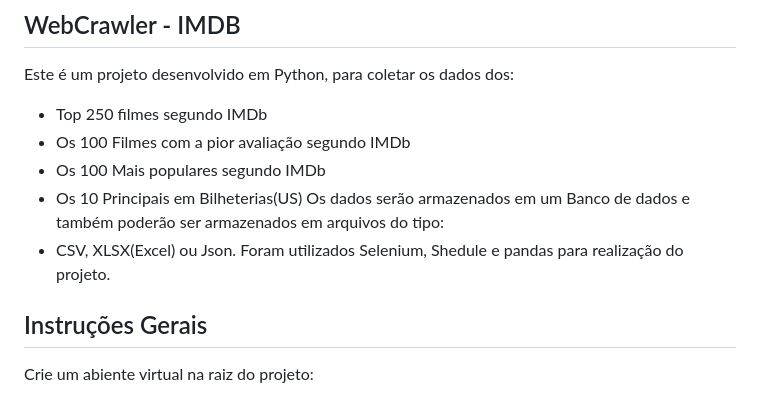
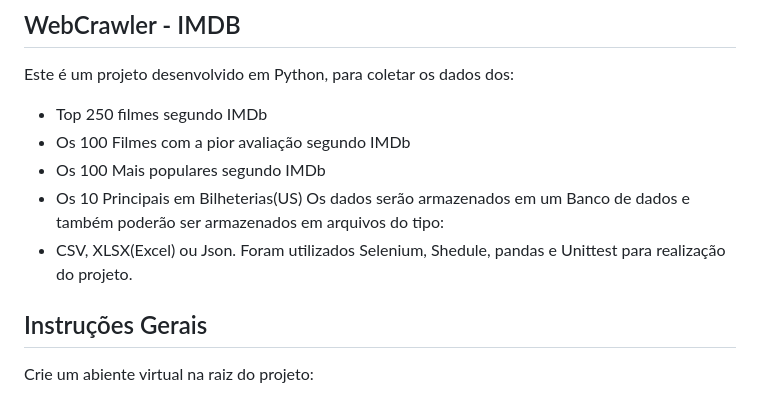
Before and after one commit to beemontech/desafio-crawler, a Markdown page: README.md, the part around the change. GitHub-like rendering.

```diff
--- a/README.md
+++ b/README.md
@@ -8,7 +8,7 @@ Este é um projeto desenvolvido em Python, para coletar os dados dos:
 - Os 10 Principais em Bilheterias(US)
 Os dados serão armazenados em um Banco de dados e também poderão ser armazenados em arquivos do tipo:
 - CSV, XLSX(Excel) ou Json.
-Foram utilizados Selenium, Shedule e pandas para realização do projeto.
+Foram utilizados Selenium, Shedule, pandas e Unittest para realização do projeto.
 
 
 
```
